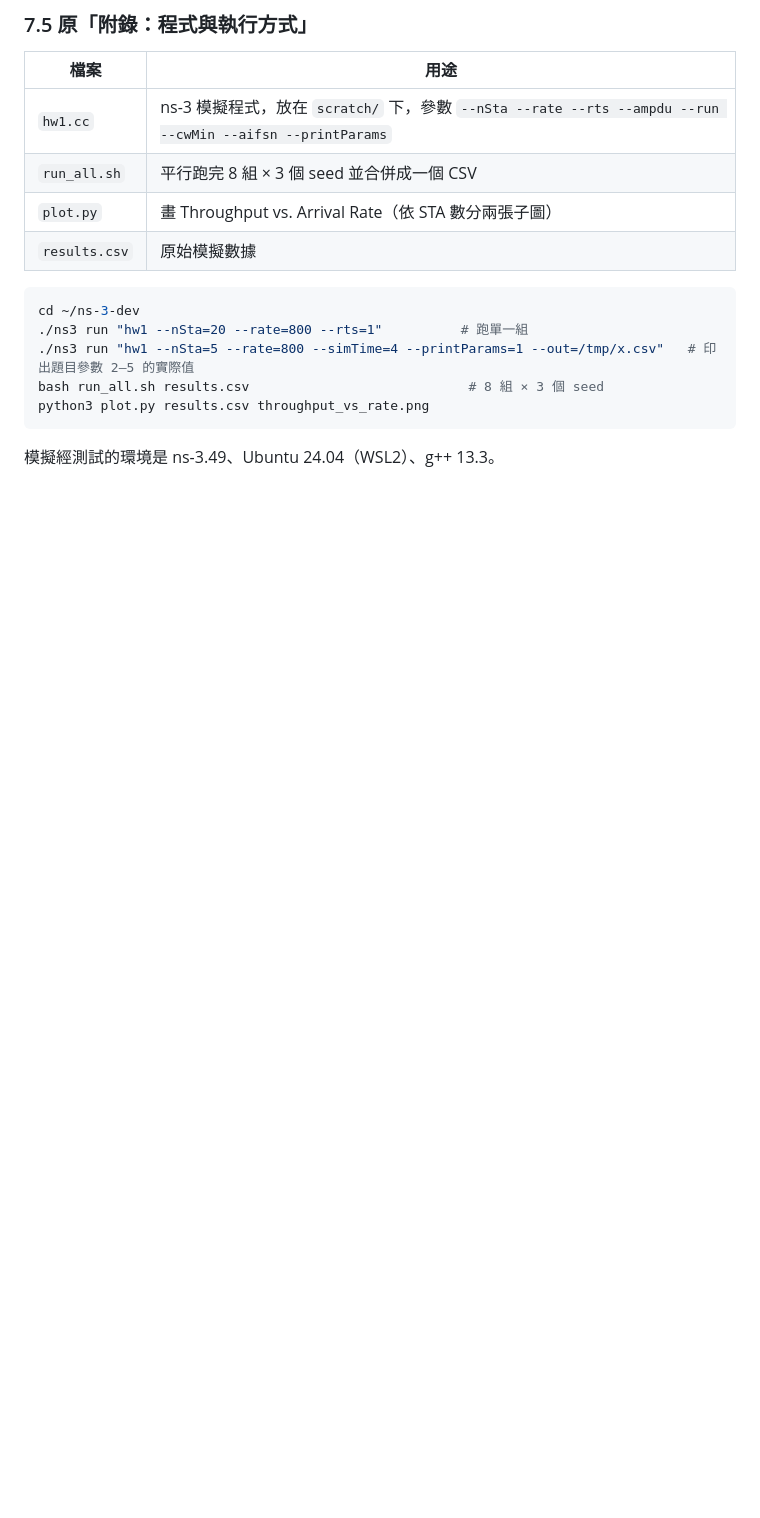
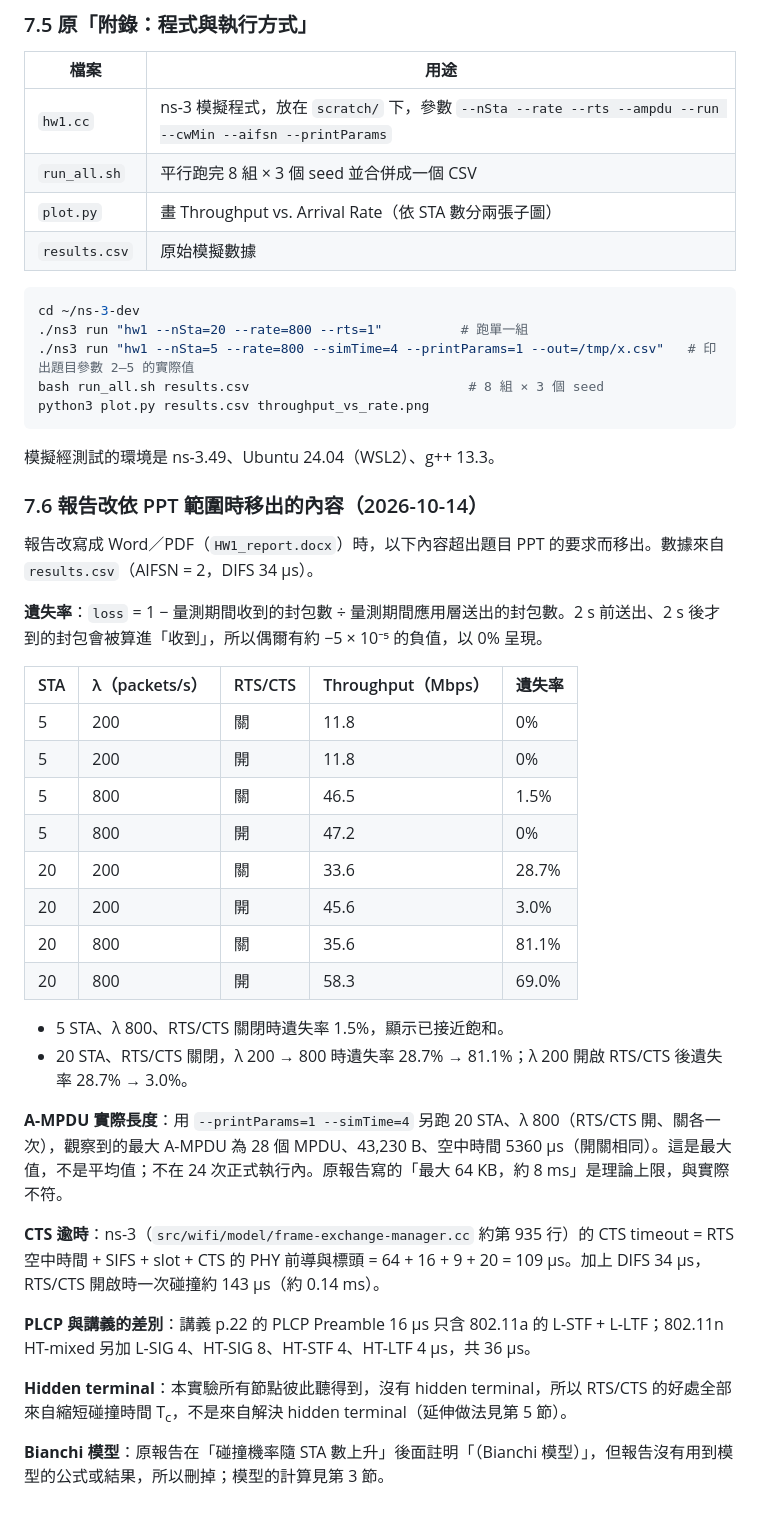
Before and after one commit to hobartXIII/-High-speed-Wireless-Local-Area-Network-Design, a Markdown page: hw1/supplement/supplement.md, the part around the change. GitHub-like rendering; blank space fills up the shorter version.

Commit message:
HW1 supplement: keep content trimmed from the PPT-scoped report
Move loss rates, the observed A-MPDU length, the CTS timeout
derivation, the PLCP comparison, the hidden terminal note and the
Bianchi mention into supplement section 7.6.

Co-Authored-By: Claude Opus 5.5 <noreply@anthropic.com>

````diff
--- a/hw1/supplement/supplement.md
+++ b/hw1/supplement/supplement.md
@@ -257,3 +257,33 @@ python3 plot.py results.csv throughput_vs_rate.png
 ```
 
 模擬經測試的環境是 ns-3.49、Ubuntu 24.04（WSL2）、g++ 13.3。
+
+### 7.6 報告改依 PPT 範圍時移出的內容（2026-10-14）
+
+報告改寫成 Word／PDF（`HW1_report.docx`）時，以下內容超出題目 PPT 的要求而移出。數據來自 `results.csv`（AIFSN = 2，DIFS 34 µs）。
+
+**遺失率**：`loss` = 1 − 量測期間收到的封包數 ÷ 量測期間應用層送出的封包數。2 s 前送出、2 s 後才到的封包會被算進「收到」，所以偶爾有約 −5 × 10⁻⁵ 的負值，以 0% 呈現。
+
+| STA | λ（packets/s） | RTS/CTS | Throughput（Mbps） | 遺失率 |
+|---|---|---|---|---|
+| 5 | 200 | 關 | 11.8 | 0% |
+| 5 | 200 | 開 | 11.8 | 0% |
+| 5 | 800 | 關 | 46.5 | 1.5% |
+| 5 | 800 | 開 | 47.2 | 0% |
+| 20 | 200 | 關 | 33.6 | 28.7% |
+| 20 | 200 | 開 | 45.6 | 3.0% |
+| 20 | 800 | 關 | 35.6 | 81.1% |
+| 20 | 800 | 開 | 58.3 | 69.0% |
+
+- 5 STA、λ 800、RTS/CTS 關閉時遺失率 1.5%，顯示已接近飽和。
+- 20 STA、RTS/CTS 關閉，λ 200 → 800 時遺失率 28.7% → 81.1%；λ 200 開啟 RTS/CTS 後遺失率 28.7% → 3.0%。
+
+**A-MPDU 實際長度**：用 `--printParams=1 --simTime=4` 另跑 20 STA、λ 800（RTS/CTS 開、關各一次），觀察到的最大 A-MPDU 為 28 個 MPDU、43,230 B、空中時間 5360 µs（開關相同）。這是最大值，不是平均值；不在 24 次正式執行內。原報告寫的「最大 64 KB，約 8 ms」是理論上限，與實際不符。
+
+**CTS 逾時**：ns-3（`src/wifi/model/frame-exchange-manager.cc` 約第 935 行）的 CTS timeout = RTS 空中時間 + SIFS + slot + CTS 的 PHY 前導與標頭 = 64 + 16 + 9 + 20 = 109 µs。加上 DIFS 34 µs，RTS/CTS 開啟時一次碰撞約 143 µs（約 0.14 ms）。
+
+**PLCP 與講義的差別**：講義 p.22 的 PLCP Preamble 16 µs 只含 802.11a 的 L-STF + L-LTF；802.11n HT-mixed 另加 L-SIG 4、HT-SIG 8、HT-STF 4、HT-LTF 4 µs，共 36 µs。
+
+**Hidden terminal**：本實驗所有節點彼此聽得到，沒有 hidden terminal，所以 RTS/CTS 的好處全部來自縮短碰撞時間 T<sub>c</sub>，不是來自解決 hidden terminal（延伸做法見第 5 節）。
+
+**Bianchi 模型**：原報告在「碰撞機率隨 STA 數上升」後面註明「（Bianchi 模型）」，但報告沒有用到模型的公式或結果，所以刪掉；模型的計算見第 3 節。
````
